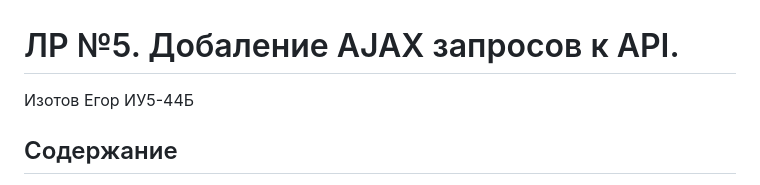
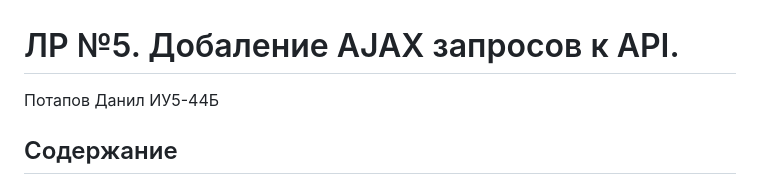
Before and after one commit to Danilka-Rs/js-labs, a Markdown page: README.md, the part around the change. GitHub-like rendering.

```diff
--- a/README.md
+++ b/README.md
@@ -1,6 +1,6 @@
 # ЛР №5. Добаление AJAX запросов к API.
 
-Изотов Егор ИУ5-44Б
+Потапов Данил ИУ5-44Б
 
 
 ## Содержание
```
